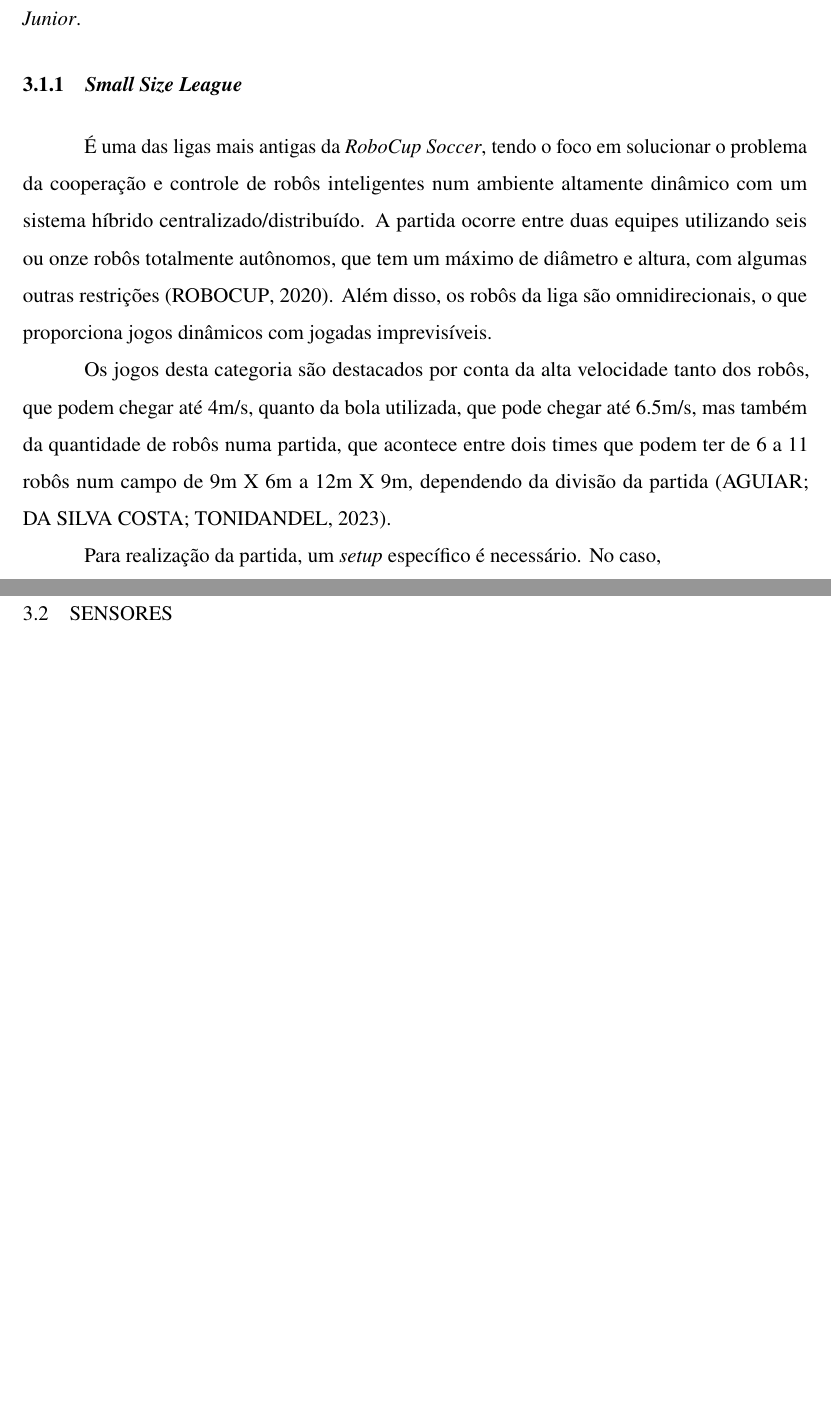
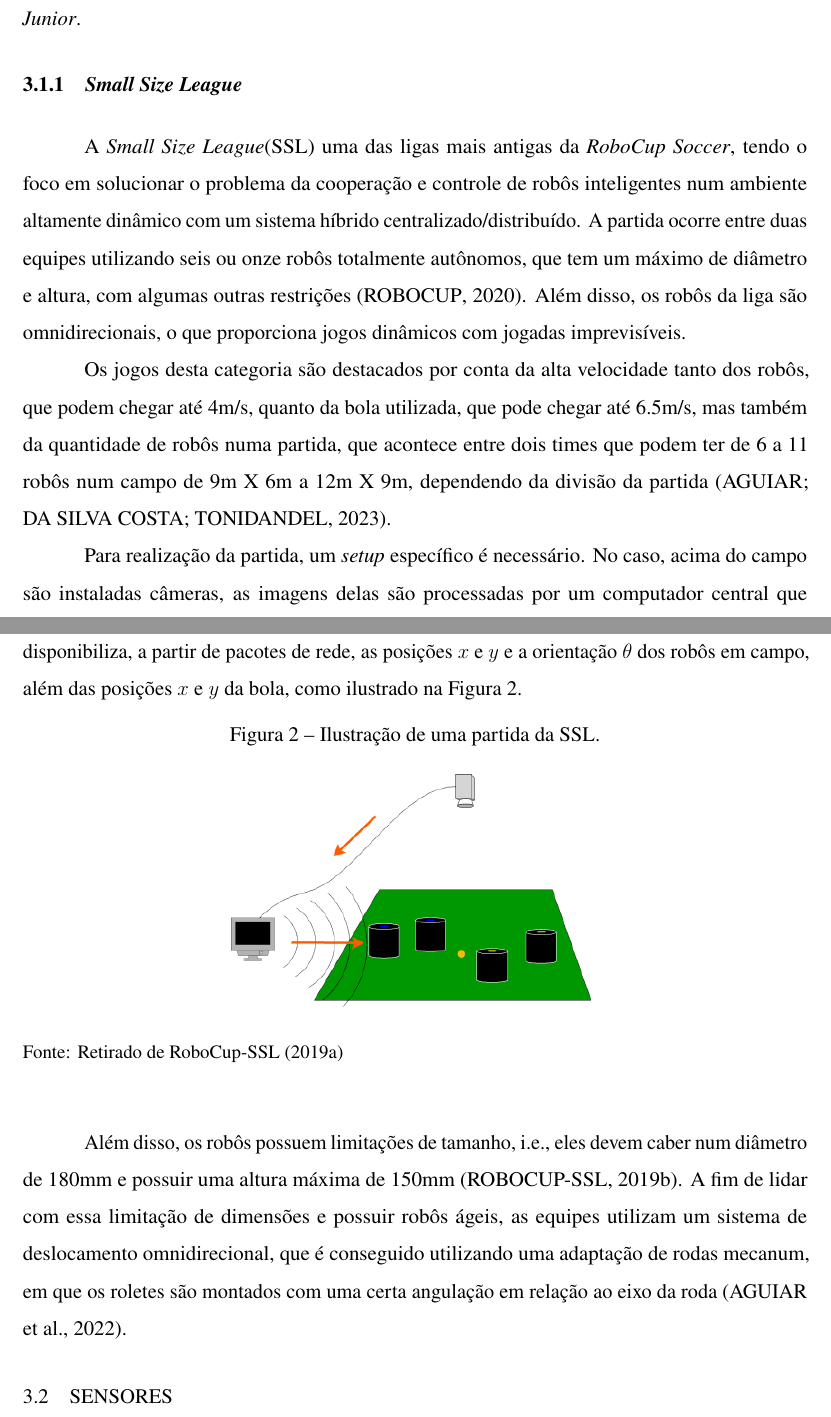
Before and after one commit to JoaoVictor0508/documents_msc, a LaTeX thesis (Dissertacao/Atividade_2.tex): two parts of pages 13 and 14 of 46, joined at a grey line, cut so that both start at the same text, the shorter picture padded with empty space. The pictures show the PDF file Dissertacao/Atividade_2.pdf that the author committed with the source.

Commit message:
Modificações sobre o SSL

```diff
--- a/Dissertacao/Atividade_2.tex
+++ b/Dissertacao/Atividade_2.tex
@@ -113,11 +114,24 @@
 
 	\subsection{\textit{Small Size League}}
 
-		É uma das ligas mais antigas da \textit{RoboCup Soccer}, tendo o foco em solucionar o problema da cooperação e controle de robôs inteligentes num ambiente altamente dinâmico com um sistema híbrido centralizado/distribuído. A partida ocorre entre duas equipes utilizando seis ou onze robôs totalmente autônomos, que tem um máximo de diâmetro e altura, com algumas outras restrições \cite{RoboCup}. Além disso, os robôs da liga são omnidirecionais, o que proporciona jogos dinâmicos com jogadas imprevisíveis.
+		A \textit{Small Size League}(SSL) uma das ligas mais antigas da \textit{RoboCup Soccer}, tendo o foco em solucionar o problema da cooperação e controle de robôs inteligentes num ambiente altamente dinâmico com um sistema híbrido centralizado/distribuído. A partida ocorre entre duas equipes utilizando seis ou onze robôs totalmente autônomos, que tem um máximo de diâmetro e altura, com algumas outras restrições \cite{RoboCup}. Além disso, os robôs da liga são omnidirecionais, o que proporciona jogos dinâmicos com jogadas imprevisíveis.
 
 		Os jogos desta categoria são destacados por conta da alta velocidade tanto dos robôs, que podem chegar até 4m/s, quanto da bola utilizada, que pode chegar até 6.5m/s, mas também da quantidade de robôs numa partida, que acontece entre dois times que podem ter de 6 a 11 robôs num campo de 9m X 6m a 12m X 9m, dependendo da divisão da partida \cite{10332958}.
 
-		Para realização da partida, um \textit{setup} específico é necessário. No caso,
+		Para realização da partida, um \textit{setup} específico é necessário. No caso, acima do campo são instaladas câmeras, as imagens delas são processadas por um computador central que disponibiliza, a partir de pacotes de rede, as posições $x$ e $y$ e a orientação $\theta$ dos robôs em campo, além das posições $x$ e $y$ da bola, como ilustrado na Figura \ref{fig:ilustracao_partida_ssl}.
+
+		\begin{figure}[!htb]
+			\centering
+			\caption{Ilustração de uma partida da \acrshort{ssl}.}
+			\includegraphics[width=0.5\textwidth]{funcionamento_ssl.png}
+			\label{fig:ilustracao_partida_ssl}
+			\smallcaption{Fonte: Retirado de \textcite{about-ssl}}
+		\end{figure}
+
+		Além disso, os robôs possuem limitações de tamanho, i.e., eles devem caber num diâmetro de 180mm e possuir uma altura máxima de 150mm \cite{rules}. A fim de lidar com essa limitação de dimensões e possuir robôs ágeis, as equipes utilizam um sistema de deslocamento omnidirecional, que é conseguido utilizando uma adaptação de rodas mecanum, em que os roletes são montados com uma certa angulação em relação ao eixo da roda \cite{aguiarreformulaccao}.
+
+
+
 
 %	\section{Aquisição de dados}
 %		A aquisição de dados é um passo importante para o desenvolvimento de qualquer sistema de controle de posição. Nessa etapa, basicamente, é feita a transformação dos dados crus dos sensores para valores com unidades que sejam utilizáveis para realização do controle.
```
Also changed, not shown: Dissertacao/Atividade_2.pdf, Dissertacao/Imagens/funcionamento_ssl.png (added), Dissertacao/Atividade_2.tex (9 more changed lines).
